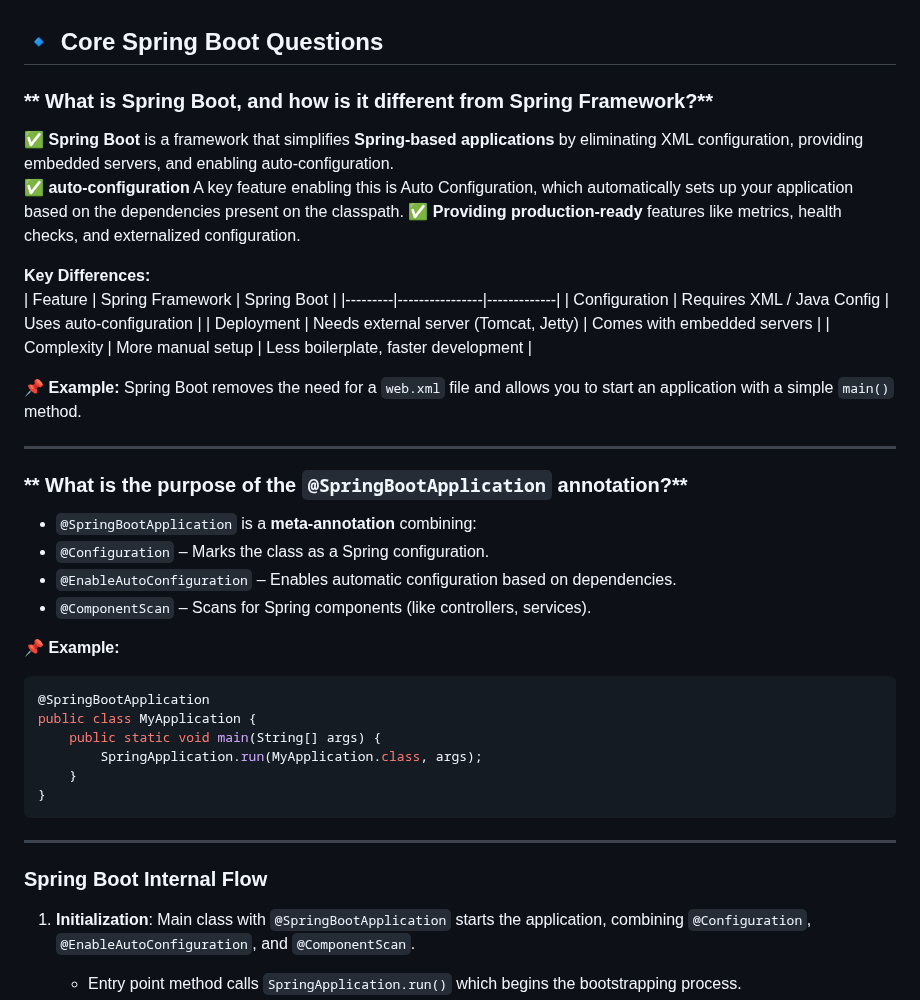
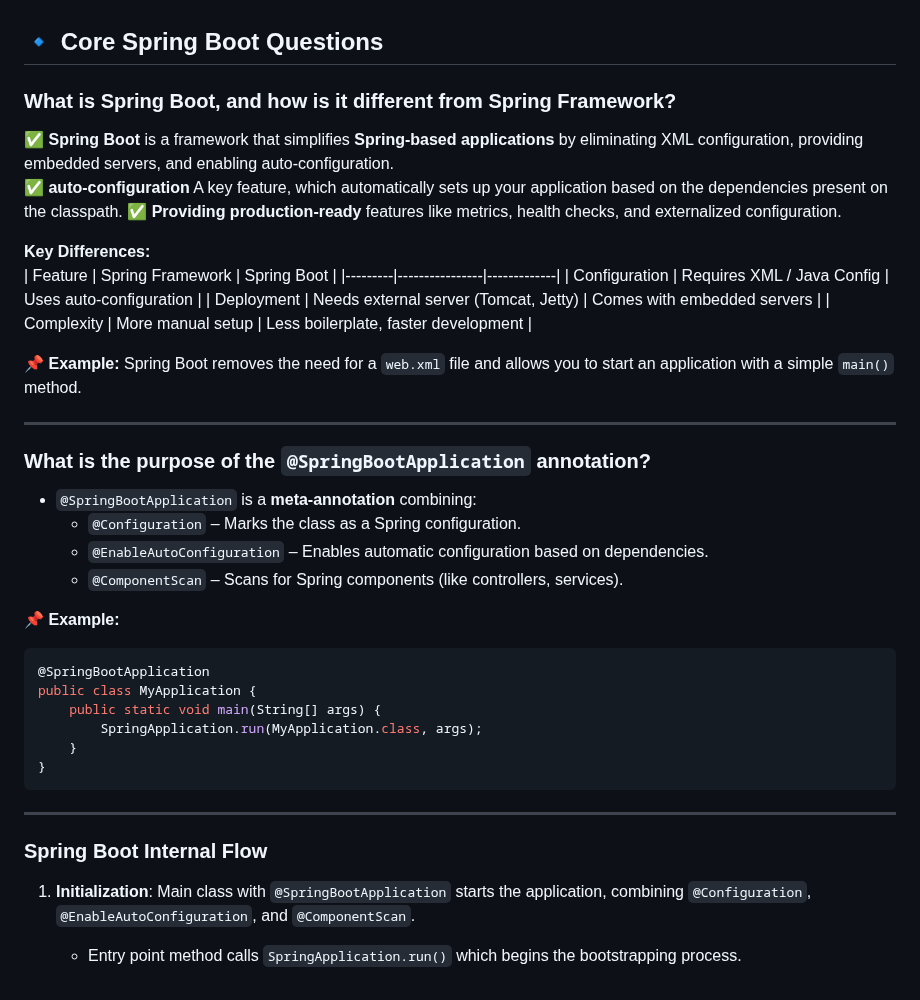
Before and after one commit to MJubairahamed/Jubair-Tech-Mindspace, a Markdown page: SpringBoot/FAQs.md, the part around one of its changes. Drawn GitHub-style.

````diff
--- a/SpringBoot/FAQs.md
+++ b/SpringBoot/FAQs.md
@@ -1,9 +1,9 @@
 
 ## **🔹 Core Spring Boot Questions**
 
-### ** What is Spring Boot, and how is it different from Spring Framework?**
+### What is Spring Boot, and how is it different from Spring Framework?
 ✅ **Spring Boot** is a framework that simplifies **Spring-based applications** by eliminating XML configuration, providing embedded servers, and enabling auto-configuration.
-    ✅ **auto-configuration** A key feature enabling this is Auto Configuration, which automatically sets up your application based on the dependencies present on the classpath.
+✅ **auto-configuration** A key feature, which automatically sets up your application based on the dependencies present on the classpath.
 ✅ **Providing production-ready** features like metrics, health checks, and externalized configuration.
 
 **Key Differences:**
@@ -17,11 +17,11 @@
 
 ---
 
-### ** What is the purpose of the `@SpringBootApplication` annotation?**
+### What is the purpose of the `@SpringBootApplication` annotation?
 - `@SpringBootApplication` is a **meta-annotation** combining:
-- `@Configuration` – Marks the class as a Spring configuration.
-- `@EnableAutoConfiguration` – Enables automatic configuration based on dependencies.
-- `@ComponentScan` – Scans for Spring components (like controllers, services).
+    - `@Configuration` – Marks the class as a Spring configuration.
+    - `@EnableAutoConfiguration` – Enables automatic configuration based on dependencies.
+    - `@ComponentScan` – Scans for Spring components (like controllers, services).
 
 📌 **Example:**
 ```java
@@ -33,7 +33,7 @@ public class MyApplication {
 }
 ```
 ---
-### **Spring Boot Internal Flow**
+### Spring Boot Internal Flow
 
 1. **Initialization**: Main class with `@SpringBootApplication` starts the application, combining `@Configuration`, `@EnableAutoConfiguration`, and `@ComponentScan`.
    - Entry point method calls `SpringApplication.run()` which begins the bootstrapping process.
````
Also changed, not shown: other parts of SpringBoot/FAQs.md (+13 -81 lines), SpringBoot/Annotations/KeyAnnotations.md (+4 -4 lines), SpringBoot/Annotations/RealUseCaseForAnnotations.md (deleted, +0 -242 lines).
